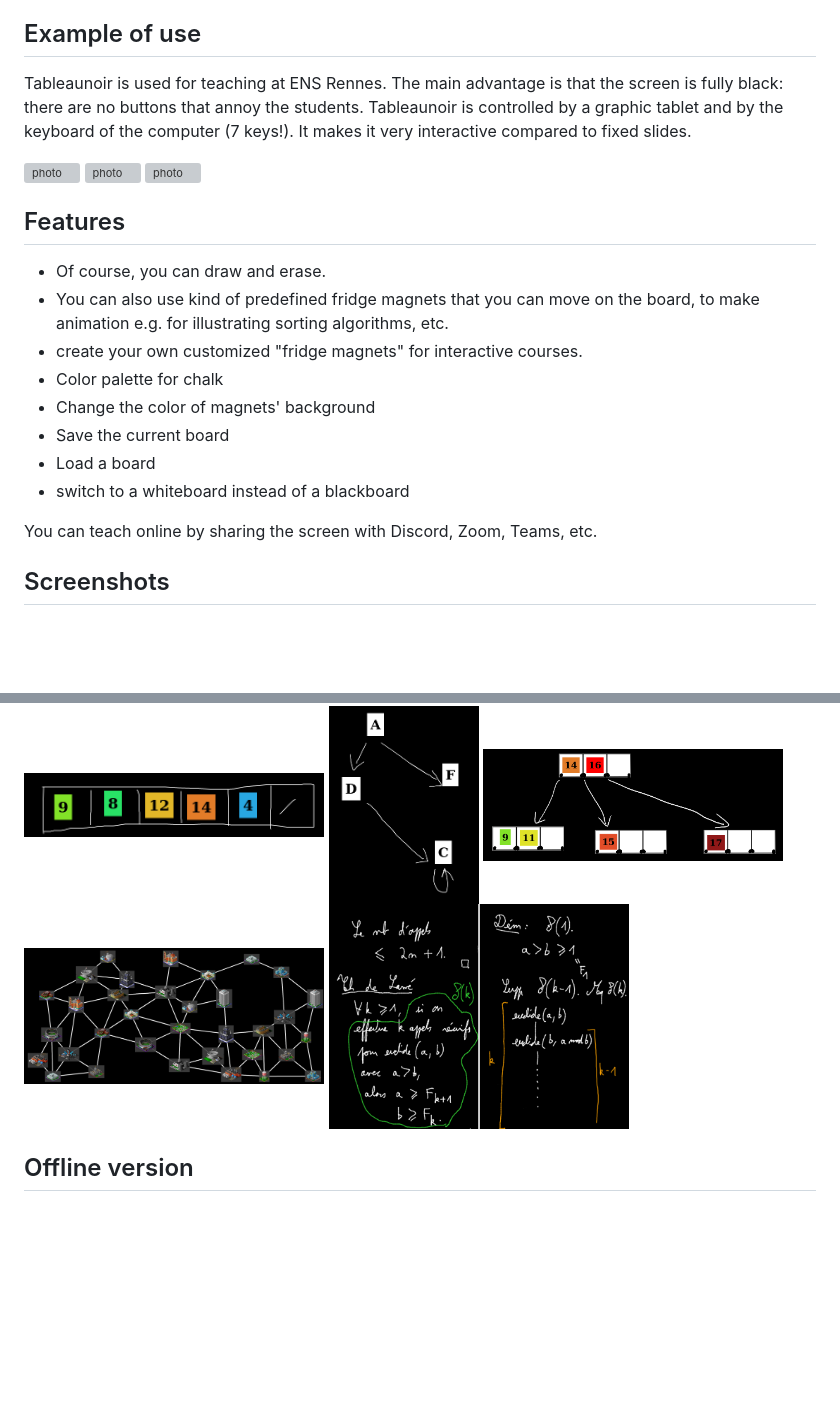
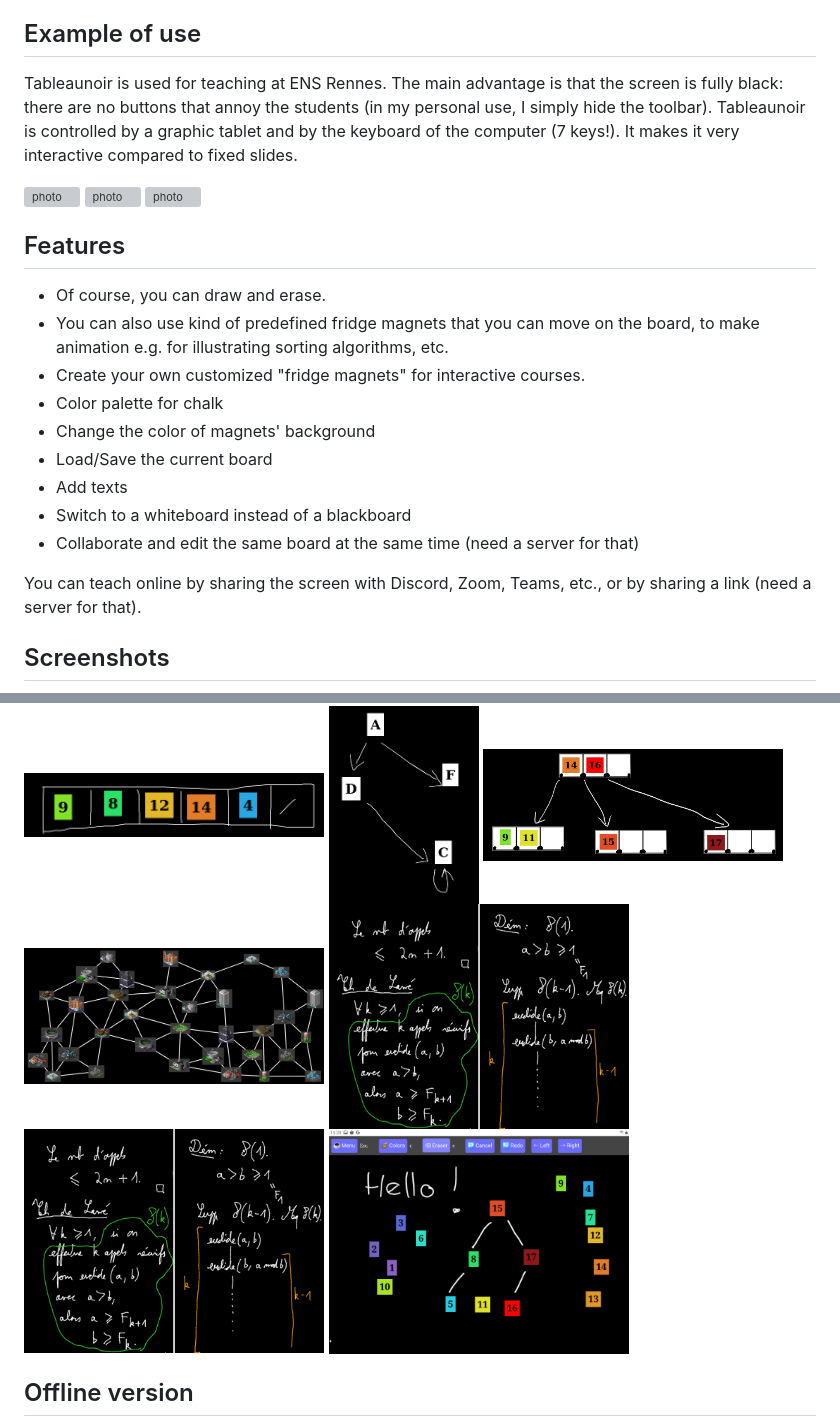
Before and after one commit to tableaunoir/tableaunoir, a Markdown page: README.md, 2 parts joined by grey strips. Drawn GitHub-style; pictures changed too: img/screenshot_tablet.jpg (added); blank space fills up the shorter version; grey boxes are pictures that could not be loaded.

Commit message:
screenshot tablet

```diff
--- a/README.md
+++ b/README.md
@@ -7,7 +7,7 @@ Tableaunoir is an online blackboard tool. It can be used as a traditional blackb
 
 ## Example of use
 
-Tableaunoir is used for teaching at ENS Rennes. The main advantage is that the screen is fully black: there are no buttons that annoy the students. Tableaunoir is controlled by a graphic tablet and by the keyboard of the computer (7 keys!). It makes it very interactive compared to fixed slides.
+Tableaunoir is used for teaching at ENS Rennes. The main advantage is that the screen is fully black: there are no buttons that annoy the students (in my personal use, I simply hide the toolbar). Tableaunoir is controlled by a graphic tablet and by the keyboard of the computer (7 keys!). It makes it very interactive compared to fixed slides.
 
 <img src="./photos/tableaunoir_amphi.jpg" alt="photo" width="300"/> <img src="./photos/tableaunoir_amphi2.jpg" alt="photo" width="300"/> <img src="./photos/tableaunoir_amphi3.jpg" alt="photo" width="300"/>
 
@@ -15,23 +15,25 @@ Tableaunoir is used for teaching at ENS Rennes. The main advantage is that the s
 
 * Of course, you can draw and erase.
 * You can also use kind of predefined fridge magnets that you can move on the board, to make animation e.g. for illustrating sorting algorithms, etc.
-* create your own customized "fridge magnets" for interactive courses.
+* Create your own customized "fridge magnets" for interactive courses.
 * Color palette for chalk
 * Change the color of magnets' background
-* Save the current board
-* Load a board
-* switch to a whiteboard instead of a blackboard
+* Load/Save the current board
+* Add texts
+* Switch to a whiteboard instead of a blackboard
+* Collaborate and edit the same board at the same time (need a server for that)
 
 
 
-You can teach online by sharing the screen with Discord, Zoom, Teams, etc.
+You can teach online by sharing the screen with Discord, Zoom, Teams, etc., or by sharing a link (need a server for that).
 
 ## Screenshots
 
 <img src="./img/screenshot.png" alt="screenshot" width="300"/> <img src="./img/screenshot2.png" alt="screenshot" width="150"/> <img src="./img/screenshot3.png" alt="screenshot" width="300"/>
 <img src="./img/simcitygraph.png" alt="screenshot" width="300"/>
 <img src="./img/euclide.png" alt="screenshot" width="300"/>
-
+<img src="./img/euclide.png" alt="screenshot" width="300"/>
+<img src="./img/screenshot_tablet.jpg" alt="screenshot" width="300"/>
 
 
 
```
Also changed, not shown: 1 other file.
